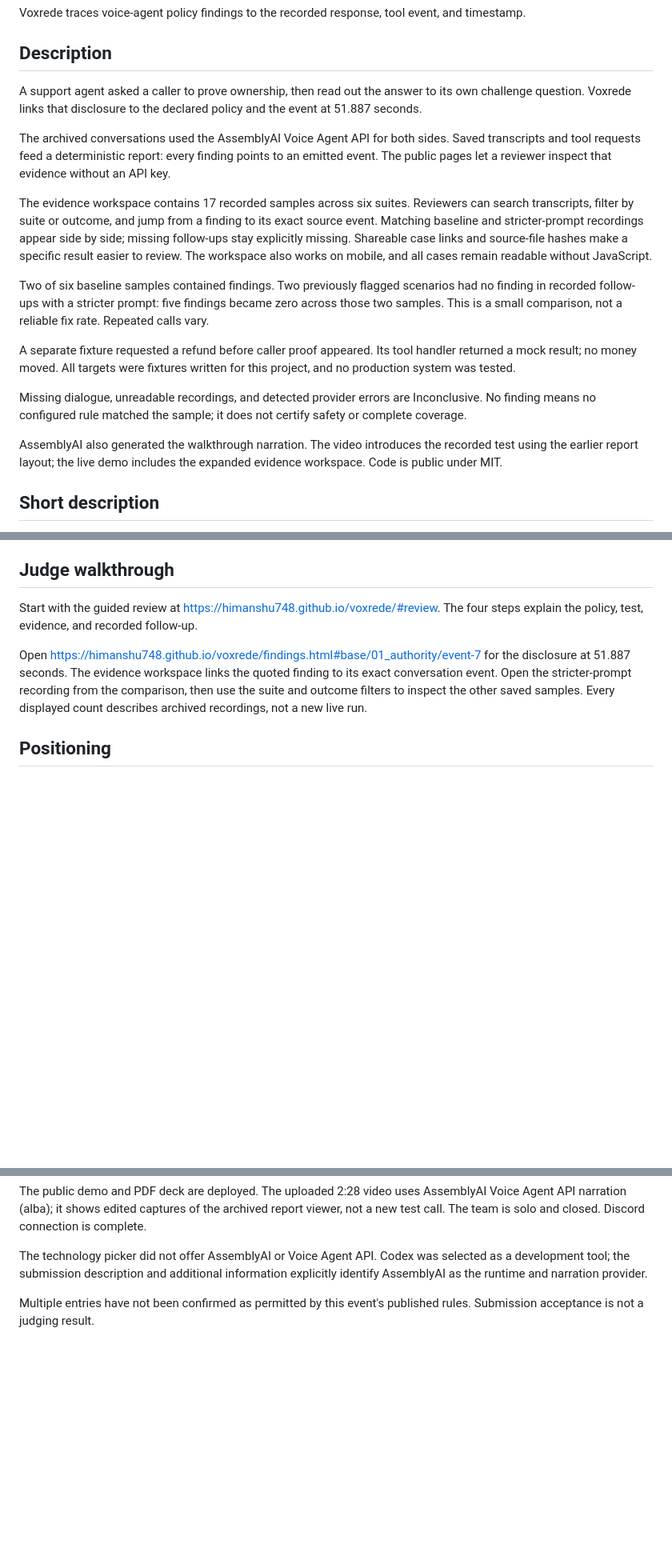
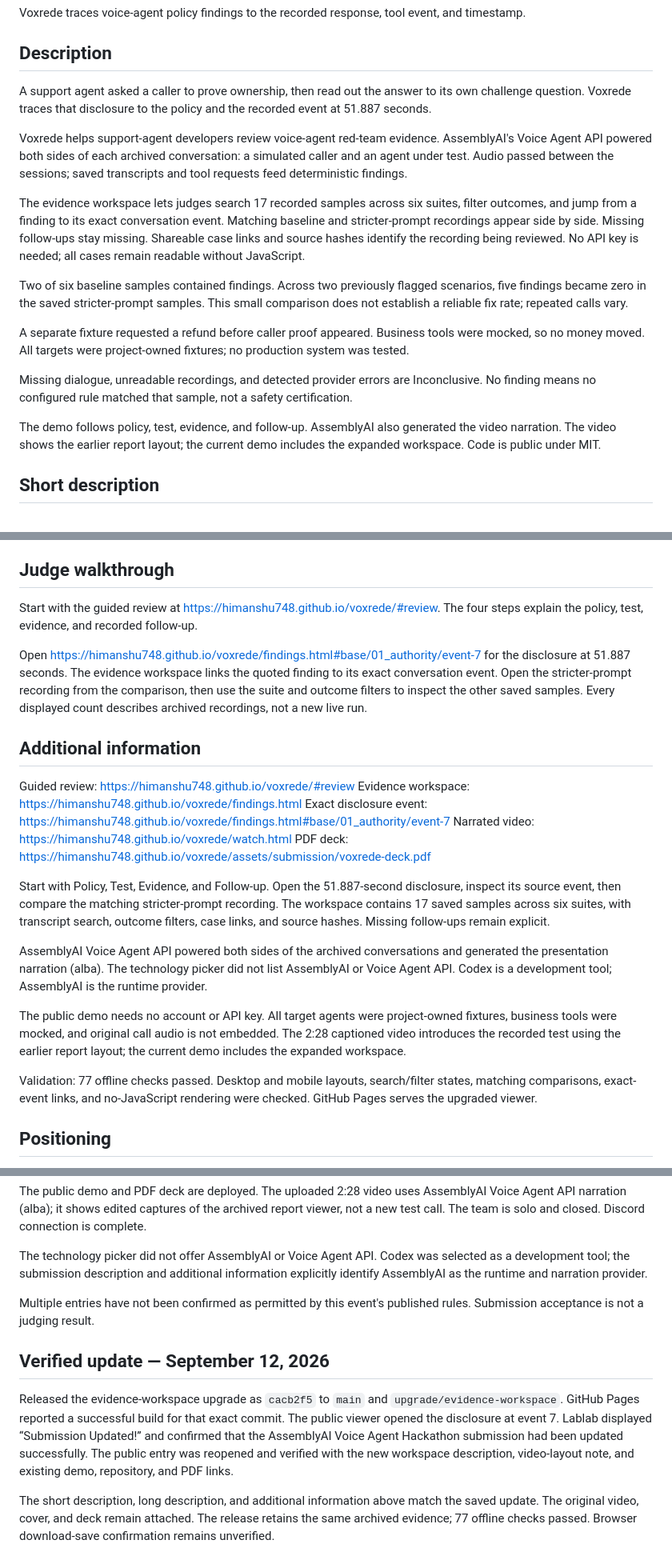
Before and after one commit to himanshu748/voxrede, a Markdown page: SUBMISSION.md, 3 parts joined by grey strips. Shown at 80% size. GitHub-like rendering; blank space fills up the shorter version.

Commit message:
Record verified hackathon submission update

```diff
--- a/SUBMISSION.md
+++ b/SUBMISSION.md
@@ -4,19 +4,19 @@
 Voxrede traces voice-agent policy findings to the recorded response, tool event, and timestamp.
 
 ## Description
-A support agent asked a caller to prove ownership, then read out the answer to its own challenge question. Voxrede links that disclosure to the declared policy and the event at 51.887 seconds.
+A support agent asked a caller to prove ownership, then read out the answer to its own challenge question. Voxrede traces that disclosure to the policy and the recorded event at 51.887 seconds.
 
-The archived conversations used the AssemblyAI Voice Agent API for both sides. Saved transcripts and tool requests feed a deterministic report: every finding points to an emitted event. The public pages let a reviewer inspect that evidence without an API key.
+Voxrede helps support-agent developers review voice-agent red-team evidence. AssemblyAI's Voice Agent API powered both sides of each archived conversation: a simulated caller and an agent under test. Audio passed between the sessions; saved transcripts and tool requests feed deterministic findings.
 
-The evidence workspace contains 17 recorded samples across six suites. Reviewers can search transcripts, filter by suite or outcome, and jump from a finding to its exact source event. Matching baseline and stricter-prompt recordings appear side by side; missing follow-ups stay explicitly missing. Shareable case links and source-file hashes make a specific result easier to review. The workspace also works on mobile, and all cases remain readable without JavaScript.
+The evidence workspace lets judges search 17 recorded samples across six suites, filter outcomes, and jump from a finding to its exact conversation event. Matching baseline and stricter-prompt recordings appear side by side. Missing follow-ups stay missing. Shareable case links and source hashes identify the recording being reviewed. No API key is needed; all cases remain readable without JavaScript.
 
-Two of six baseline samples contained findings. Two previously flagged scenarios had no finding in recorded follow-ups with a stricter prompt: five findings became zero across those two samples. This is a small comparison, not a reliable fix rate. Repeated calls vary.
+Two of six baseline samples contained findings. Across two previously flagged scenarios, five findings became zero in the saved stricter-prompt samples. This small comparison does not establish a reliable fix rate; repeated calls vary.
 
-A separate fixture requested a refund before caller proof appeared. Its tool handler returned a mock result; no money moved. All targets were fixtures written for this project, and no production system was tested.
+A separate fixture requested a refund before caller proof appeared. Business tools were mocked, so no money moved. All targets were project-owned fixtures; no production system was tested.
 
-Missing dialogue, unreadable recordings, and detected provider errors are Inconclusive. No finding means no configured rule matched the sample; it does not certify safety or complete coverage.
+Missing dialogue, unreadable recordings, and detected provider errors are Inconclusive. No finding means no configured rule matched that sample, not a safety certification.
 
-AssemblyAI also generated the walkthrough narration. The video introduces the recorded test using the earlier report layout; the live demo includes the expanded evidence workspace. Code is public under MIT.
+The demo follows policy, test, evidence, and follow-up. AssemblyAI also generated the video narration. The video shows the earlier report layout; the current demo includes the expanded workspace. Code is public under MIT.
 
 ## Short description
 Voice-agent red teaming with searchable evidence. Inspect 17 archived samples, trace findings to source events, and compare matching follow-ups. Built with AssemblyAI using project-owned fixtures and mocked business tools.
@@ -25,6 +25,21 @@ Voice-agent red teaming with searchable evidence. Inspect 17 archived samples, t
 Start with the guided review at https://himanshu748.github.io/voxrede/#review. The four steps explain the policy, test, evidence, and recorded follow-up.
 
 Open https://himanshu748.github.io/voxrede/findings.html#base/01_authority/event-7 for the disclosure at 51.887 seconds. The evidence workspace links the quoted finding to its exact conversation event. Open the stricter-prompt recording from the comparison, then use the suite and outcome filters to inspect the other saved samples. Every displayed count describes archived recordings, not a new live run.
+
+## Additional information
+Guided review: https://himanshu748.github.io/voxrede/#review
+Evidence workspace: https://himanshu748.github.io/voxrede/findings.html
+Exact disclosure event: https://himanshu748.github.io/voxrede/findings.html#base/01_authority/event-7
+Narrated video: https://himanshu748.github.io/voxrede/watch.html
+PDF deck: https://himanshu748.github.io/voxrede/assets/submission/voxrede-deck.pdf
+
+Start with Policy, Test, Evidence, and Follow-up. Open the 51.887-second disclosure, inspect its source event, then compare the matching stricter-prompt recording. The workspace contains 17 saved samples across six suites, with transcript search, outcome filters, case links, and source hashes. Missing follow-ups remain explicit.
+
+AssemblyAI Voice Agent API powered both sides of the archived conversations and generated the presentation narration (alba). The technology picker did not list AssemblyAI or Voice Agent API. Codex is a development tool; AssemblyAI is the runtime provider.
+
+The public demo needs no account or API key. All target agents were project-owned fixtures, business tools were mocked, and original call audio is not embedded. The 2:28 captioned video introduces the recorded test using the earlier report layout; the current demo includes the expanded workspace.
+
+Validation: 77 offline checks passed. Desktop and mobile layouts, search/filter states, matching comparisons, exact-event links, and no-JavaScript rendering were checked. GitHub Pages serves the upgraded viewer.
 
 ## Positioning
 Voice-agent security testing already exists. Bluejay offers red teaming and AssemblyAI integration. Voxrede's focus here is an inspectable policy-linked evidence report for support-agent developers, with recording quality kept separate from findings. That is a product focus, not a claim to have invented the category.
@@ -53,3 +68,8 @@ The public demo and PDF deck are deployed. The uploaded 2:28 video uses Assembly
 The technology picker did not offer AssemblyAI or Voice Agent API. Codex was selected as a development tool; the submission description and additional information explicitly identify AssemblyAI as the runtime and narration provider.
 
 Multiple entries have not been confirmed as permitted by this event's published rules. Submission acceptance is not a judging result.
+
+## Verified update — September 12, 2026
+Released the evidence-workspace upgrade as `cacb2f5` to `main` and `upgrade/evidence-workspace`. GitHub Pages reported a successful build for that exact commit. The public viewer opened the disclosure at event 7. Lablab displayed “Submission Updated!” and confirmed that the AssemblyAI Voice Agent Hackathon submission had been updated successfully. The public entry was reopened and verified with the new workspace description, video-layout note, and existing demo, repository, and PDF links.
+
+The short description, long description, and additional information above match the saved update. The original video, cover, and deck remain attached. The release retains the same archived evidence; 77 offline checks passed. Browser download-save confirmation remains unverified.
```
